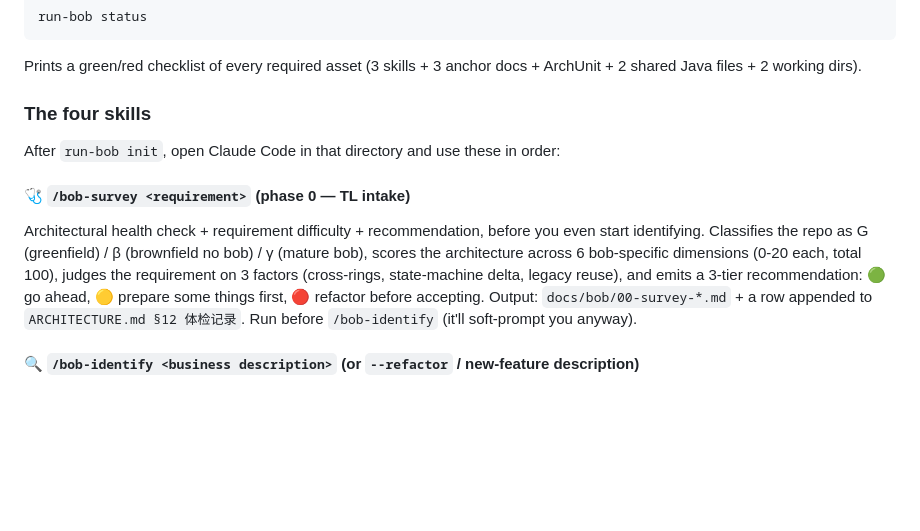
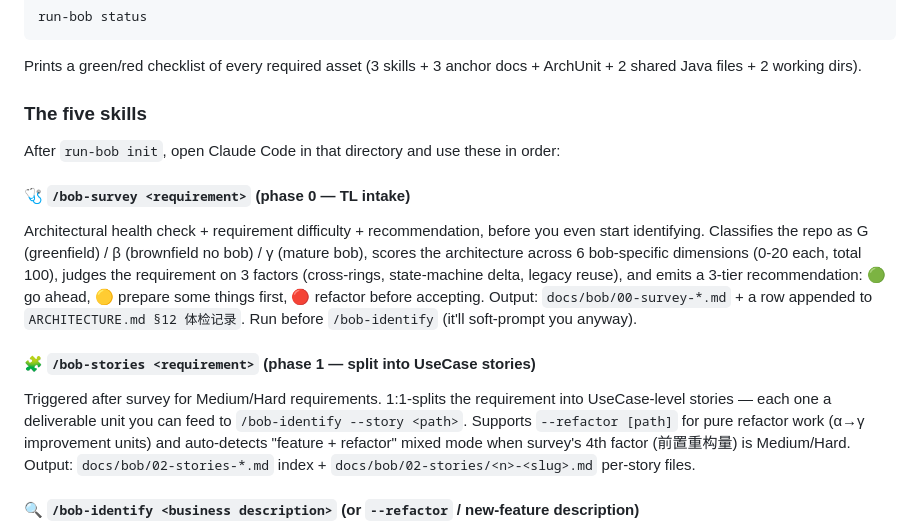
Before and after one commit to amwtke/run-bob, a Markdown page: README.md, the part around the change. Drawn GitHub-style; blank space fills up the shorter version.

Commit message:
docs(readme): document /bob-stories as the new phase-1 skill
Renames "four skills" → "five skills" and adds a /bob-stories
subsection covering when it triggers (Medium/Hard after survey),
what it produces (index + per-story files), and the --refactor
mode for pure refactor work.

```diff
--- a/README.md
+++ b/README.md
@@ -208,12 +208,15 @@ run-bob status
 
 Prints a green/red checklist of every required asset (3 skills + 3 anchor docs + ArchUnit + 2 shared Java files + 2 working dirs).
 
-### The four skills
+### The five skills
 
 After `run-bob init`, open Claude Code in that directory and use these in order:
 
 #### 🩺 `/bob-survey <requirement>` (phase 0 — TL intake)
 Architectural health check + requirement difficulty + recommendation, before you even start identifying. Classifies the repo as G (greenfield) / β (brownfield no bob) / γ (mature bob), scores the architecture across 6 bob-specific dimensions (0-20 each, total 100), judges the requirement on 3 factors (cross-rings, state-machine delta, legacy reuse), and emits a 3-tier recommendation: 🟢 go ahead, 🟡 prepare some things first, 🔴 refactor before accepting. Output: `docs/bob/00-survey-*.md` + a row appended to `ARCHITECTURE.md §12 体检记录`. Run before `/bob-identify` (it'll soft-prompt you anyway).
+
+#### 🧩 `/bob-stories <requirement>` (phase 1 — split into UseCase stories)
+Triggered after survey for Medium/Hard requirements. 1:1-splits the requirement into UseCase-level stories — each one a deliverable unit you can feed to `/bob-identify --story <path>`. Supports `--refactor [path]` for pure refactor work (α→γ improvement units) and auto-detects "feature + refactor" mixed mode when survey's 4th factor (前置重构量) is Medium/Hard. Output: `docs/bob/02-stories-*.md` index + `docs/bob/02-stories/<n>-<slug>.md` per-story files.
 
 #### 🔍 `/bob-identify <business description>` (or `--refactor` / new-feature description)
 Identity test. Runs the **5-question decision tree** on every concept / import / annotation in your business description (or existing code, or new feature) and classifies each as **CORE / ADAPTER / FRAMEWORK / TOOL / 违规**. Auto-detects mode G (greenfield) / B1 (full refactor) / B2 (clean island for incremental new features). Output: `docs/bob/01-identity-*.md`.
```
